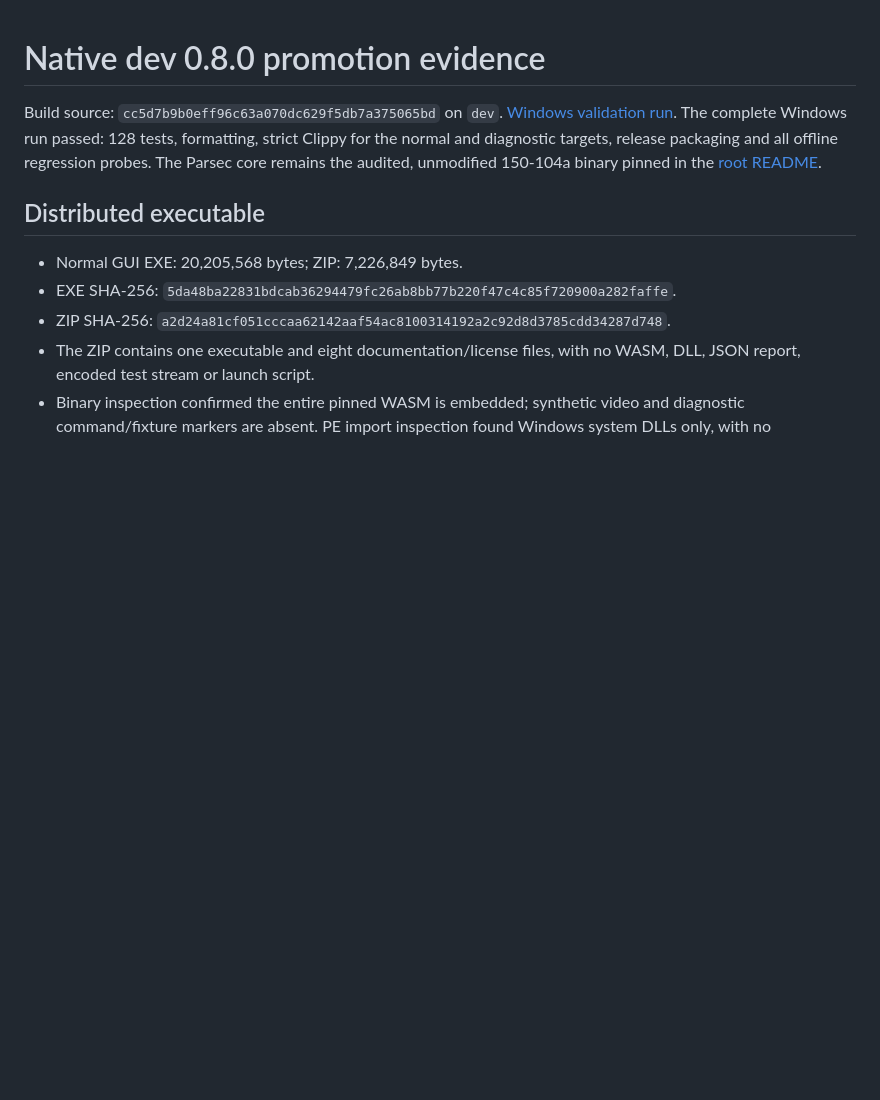
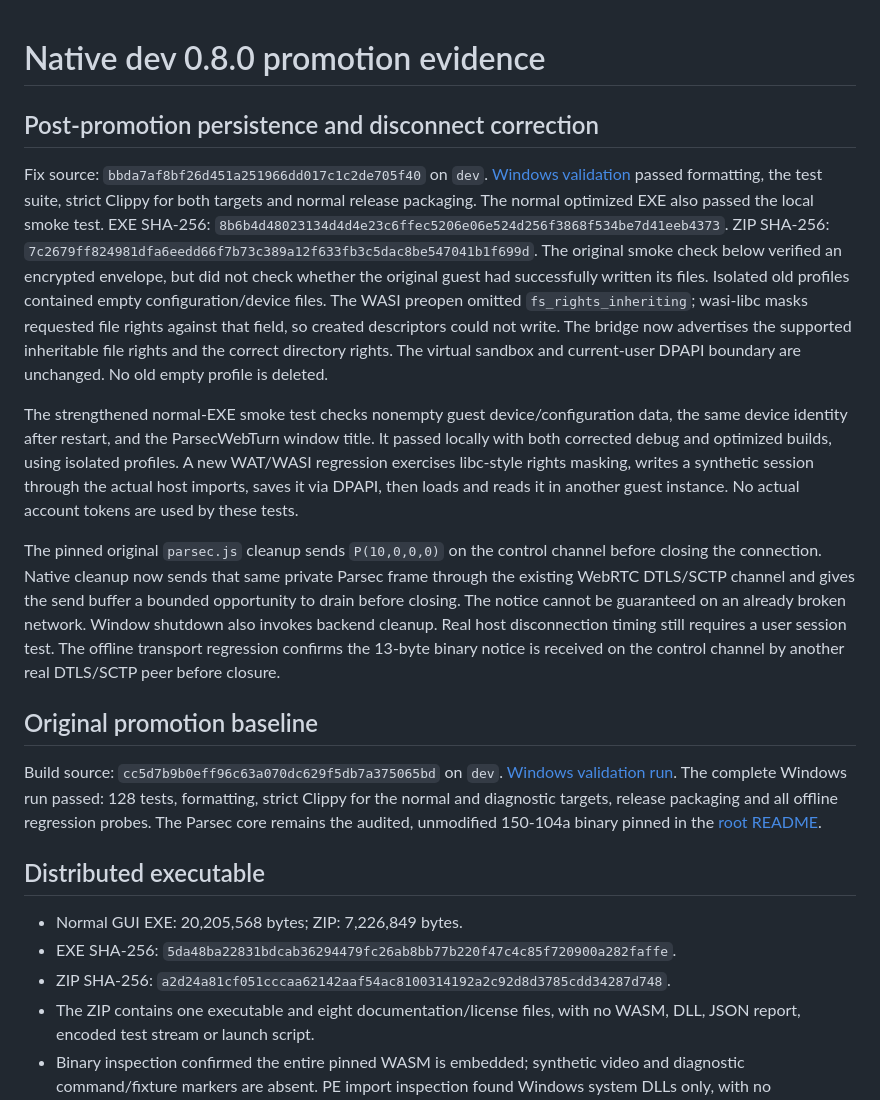
Before and after one commit to vampywiz17/ParsecWebTurn, a Markdown page: docs/NATIVE_DEV_0_8.md, the part around the change. Drawn GitHub-style; blank space fills up the shorter version.

Commit message:
Record native persistence regression and corrected build validation

```diff
--- a/docs/NATIVE_DEV_0_8.md
+++ b/docs/NATIVE_DEV_0_8.md
@@ -1,4 +1,39 @@
 # Native dev 0.8.0 promotion evidence
+
+## Post-promotion persistence and disconnect correction
+
+Fix source: `bbda7af8bf26d451a251966dd017c1c2de705f40` on `dev`.
+[Windows validation](https://github.com/vampywiz17/ParsecWebTurn/actions/runs/37995410151)
+passed formatting, the test suite, strict Clippy for both targets and normal
+release packaging. The normal optimized EXE also passed the local smoke test.
+EXE SHA-256: `8b6b4d48023134d4d4e23c6ffec5206e06e524d256f3868f534be7d41eeb4373`.
+ZIP SHA-256: `7c2679ff824981dfa6eedd66f7b73c389a12f633fb3c5dac8be547041b1f699d`.
+The original smoke check below verified an encrypted envelope, but did not check
+whether the original guest had successfully written its files. Isolated old
+profiles contained empty configuration/device files. The WASI preopen omitted
+`fs_rights_inheriting`; wasi-libc masks requested file rights against that field,
+so created descriptors could not write. The bridge now advertises the supported
+inheritable file rights and the correct directory rights. The virtual sandbox and
+current-user DPAPI boundary are unchanged. No old empty profile is deleted.
+
+The strengthened normal-EXE smoke test checks nonempty guest device/configuration
+data, the same device identity after restart, and the ParsecWebTurn window title.
+It passed locally with both corrected debug and optimized builds, using isolated
+profiles. A new
+WAT/WASI regression exercises libc-style rights masking, writes a synthetic
+session through the actual host imports, saves it via DPAPI, then loads and reads
+it in another guest instance. No actual account tokens are used by these tests.
+
+The pinned original `parsec.js` cleanup sends `P(10,0,0,0)` on the control channel
+before closing the connection. Native cleanup now sends that same private Parsec
+frame through the existing WebRTC DTLS/SCTP channel and gives the send buffer a
+bounded opportunity to drain before closing. The notice cannot be guaranteed on
+an already broken network. Window shutdown also invokes backend cleanup. Real
+host disconnection timing still requires a user session test.
+The offline transport regression confirms the 13-byte binary notice is received
+on the control channel by another real DTLS/SCTP peer before closure.
+
+## Original promotion baseline
 
 Build source: `cc5d7b9b0eff96c63a070dc629f5db7a375065bd` on `dev`.
 [Windows validation run](https://github.com/vampywiz17/ParsecWebTurn/actions/runs/37991691938).
```
